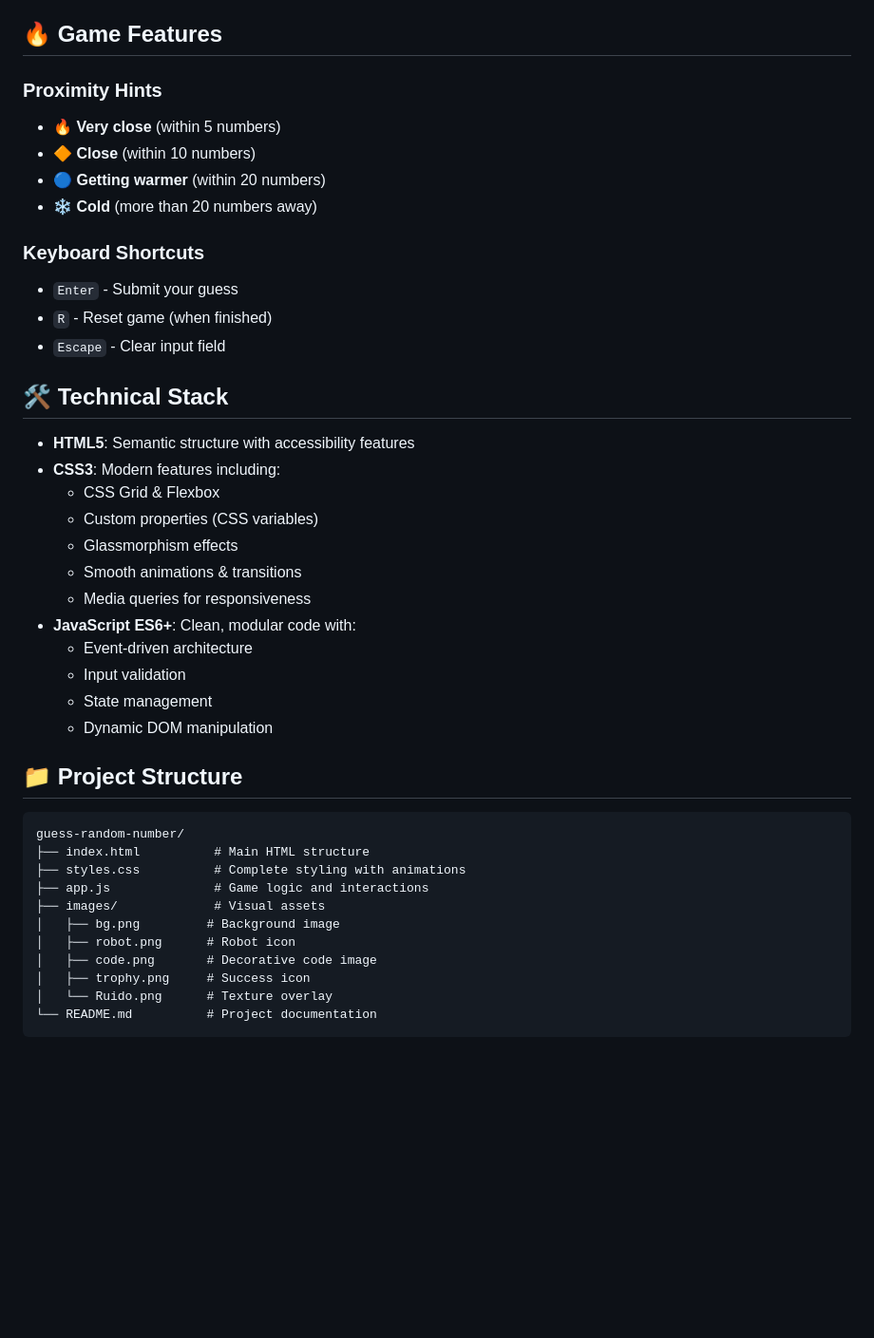
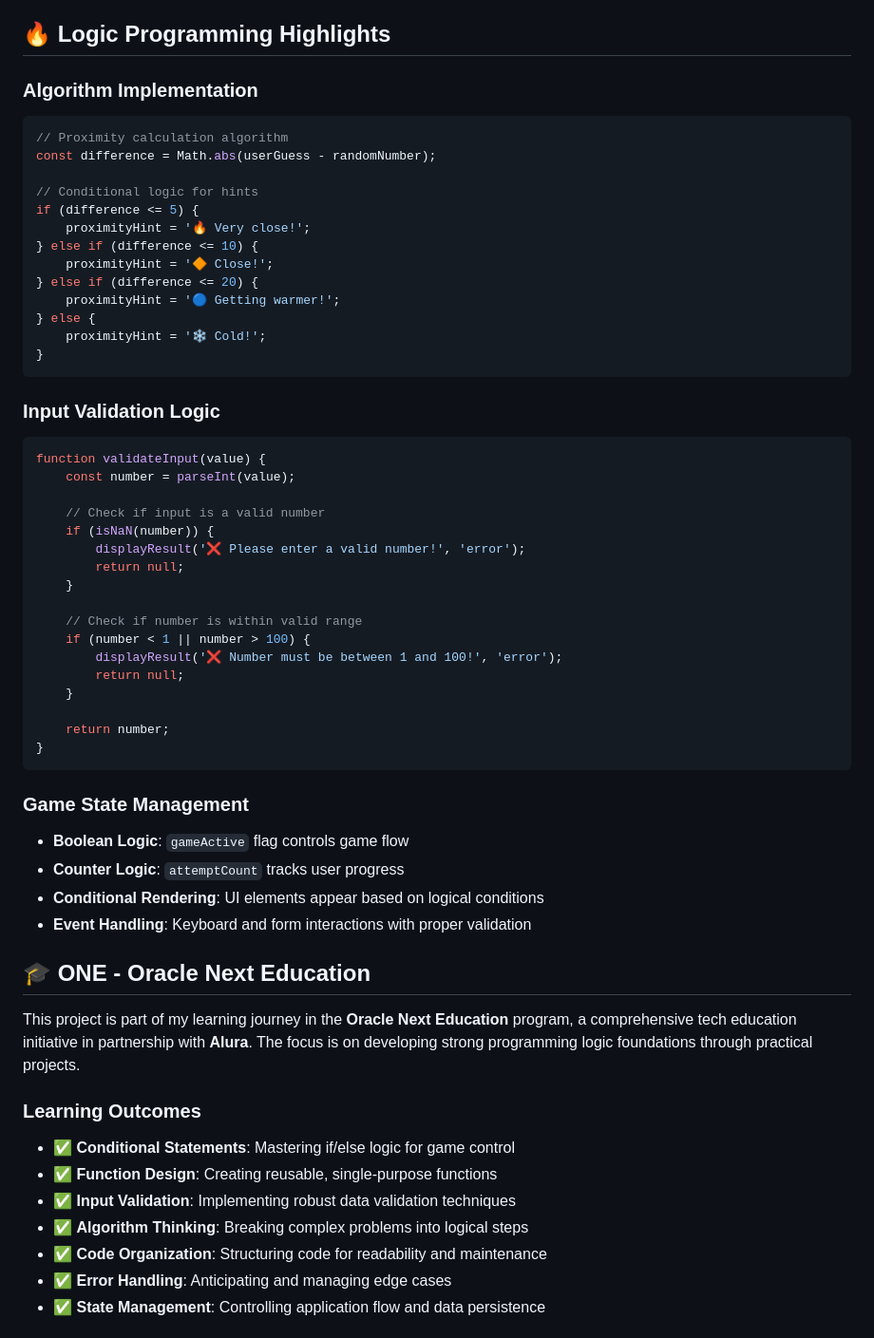
Before and after one commit to joqbay7/guess-random-number, a Markdown page: README.md, the part around one of its changes. Shown at 95% size. Rendered like a GitHub page; blank space fills up the shorter version.

````diff
--- a/README.md
+++ b/README.md
@@ -22,46 +71,62 @@ A modern, responsive number guessing game built with vanilla HTML, CSS, and Java
 4. **Win**: Guess correctly within 10 attempts to win!
 5. **Reset**: Click Reset Game or press 'R' to start over
 
-## 🔥 Game Features
+## 🔥 Logic Programming Highlights
 
-### Proximity Hints
-- 🔥 **Very close** (within 5 numbers)
-- 🔶 **Close** (within 10 numbers)
-- 🔵 **Getting warmer** (within 20 numbers)
-- ❄️ **Cold** (more than 20 numbers away)
+### Algorithm Implementation
+```javascript
+// Proximity calculation algorithm
+const difference = Math.abs(userGuess - randomNumber);
 
-### Keyboard Shortcuts
-- `Enter` - Submit your guess
-- `R` - Reset game (when finished)
-- `Escape` - Clear input field
+// Conditional logic for hints
+if (difference <= 5) {
+    proximityHint = '🔥 Very close!';
+} else if (difference <= 10) {
+    proximityHint = '🔶 Close!';
+} else if (difference <= 20) {
+    proximityHint = '🔵 Getting warmer!';
+} else {
+    proximityHint = '❄️ Cold!';
+}
+```
 
-## 🛠️ Technical Stack
+### Input Validation Logic
+```javascript
+function validateInput(value) {
+    const number = parseInt(value);
 
-- **HTML5**: Semantic structure with accessibility features
-- **CSS3**: Modern features including:
-  - CSS Grid & Flexbox
-  - Custom properties (CSS variables)
-  - Glassmorphism effects
-  - Smooth animations & transitions
-  - Media queries for responsiveness
-- **JavaScript ES6+**: Clean, modular code with:
-  - Event-driven architecture
-  - Input validation
-  - State management
-  - Dynamic DOM manipulation
+    // Check if input is a valid number
+    if (isNaN(number)) {
+        displayResult('❌ Please enter a valid number!', 'error');
+        return null;
+    }
 
-## 📁 Project Structure
+    // Check if number is within valid range
+    if (number < 1 || number > 100) {
+        displayResult('❌ Number must be between 1 and 100!', 'error');
+        return null;
+    }
 
+    return number;
+}
 ```
-guess-random-number/
-├── index.html          # Main HTML structure
-├── styles.css          # Complete styling with animations
-├── app.js              # Game logic and interactions
-├── images/             # Visual assets
-│   ├── bg.png         # Background image
-│   ├── robot.png      # Robot icon
-│   ├── code.png       # Decorative code image
-│   ├── trophy.png     # Success icon
-│   └── Ruido.png      # Texture overlay
-└── README.md          # Project documentation
-```
+
+### Game State Management
+- **Boolean Logic**: `gameActive` flag controls game flow
+- **Counter Logic**: `attemptCount` tracks user progress
+- **Conditional Rendering**: UI elements appear based on logical conditions
+- **Event Handling**: Keyboard and form interactions with proper validation
+
+## 🎓 ONE - Oracle Next Education
+
+This project is part of my learning journey in the **Oracle Next Education** program, a comprehensive tech education initiative in partnership with **Alura**. The focus is on developing strong programming logic foundations through practical projects.
+
+### Learning Outcomes
+- ✅ **Conditional Statements**: Mastering if/else logic for game control
+- ✅ **Function Design**: Creating reusable, single-purpose functions
+- ✅ **Input Validation**: Implementing robust data validation techniques
+- ✅ **Algorithm Thinking**: Breaking complex problems into logical steps
+- ✅ **Code Organization**: Structuring code for readability and maintenance
+- ✅ **Error Handling**: Anticipating and managing edge cases
+- ✅ **State Management**: Controlling application flow and data persistence
+
````
Also changed, not shown: other parts of README.md (+112 -21 lines).
